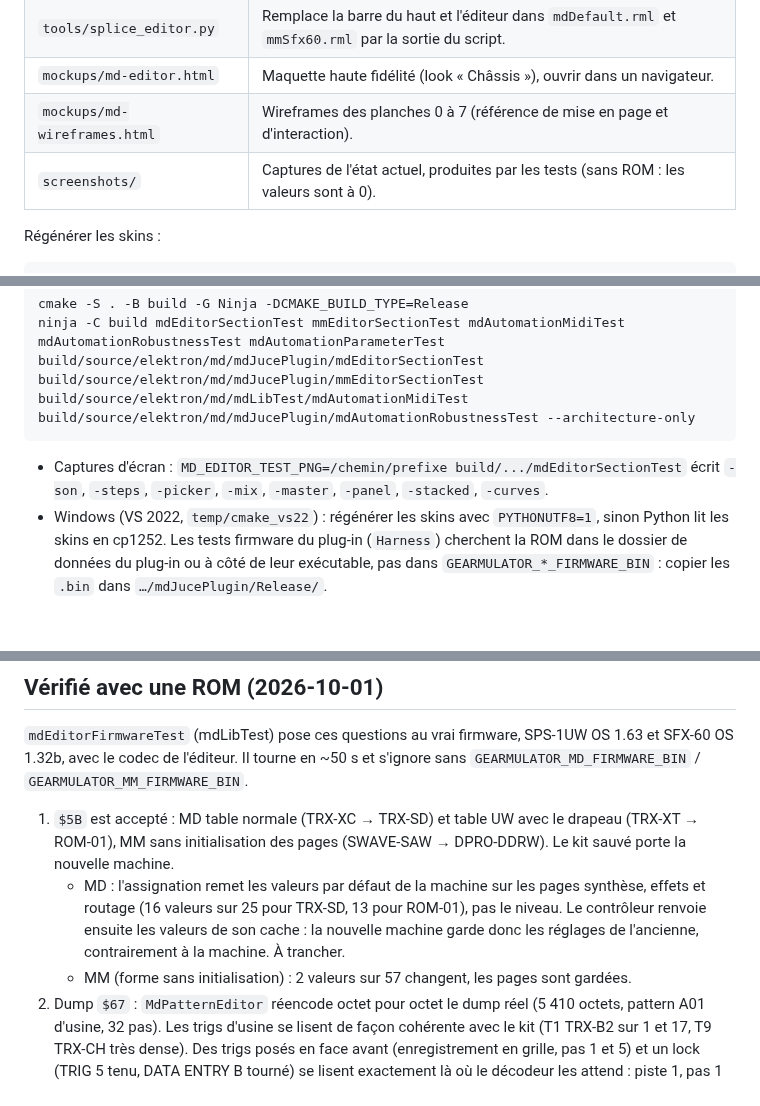
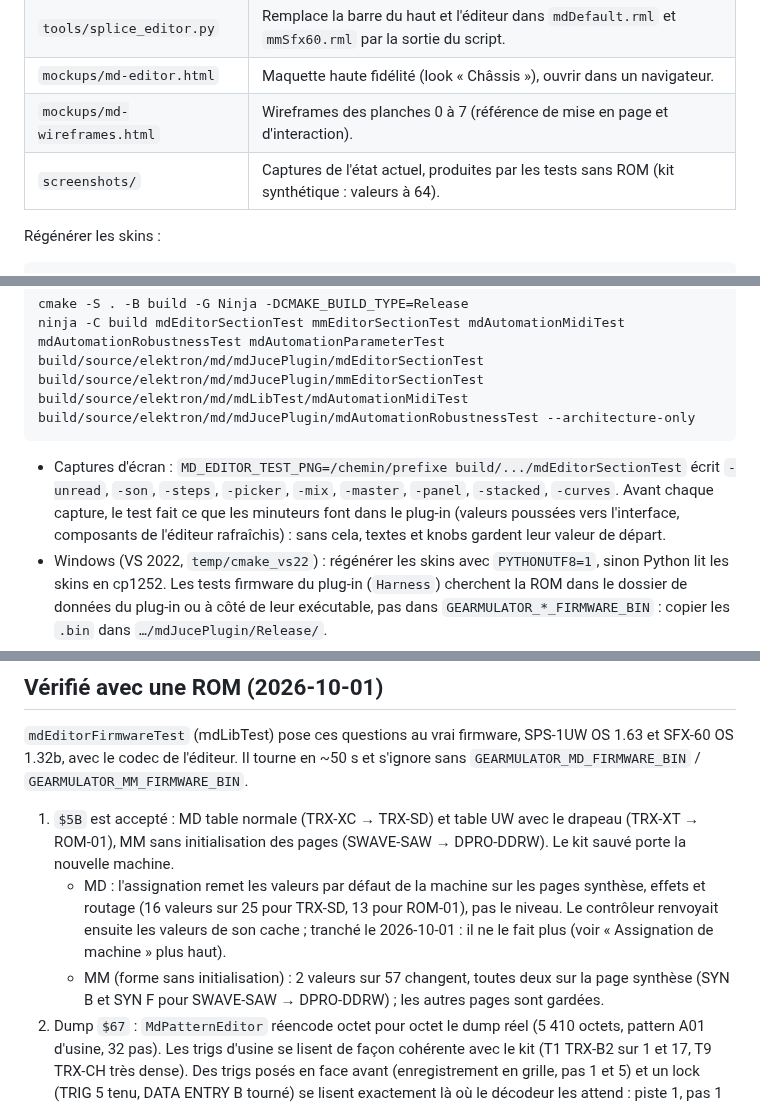
Before and after one commit to c0remusic/MModule, a Markdown page: .scratch/md-editor/README.md, 3 parts joined by grey strips. Drawn GitHub-style; blank space fills up the shorter version.

Commit message:
Grey the values a machine assignment changes instead of resending the cache
After $5B the firmware sets values the plug-in cannot read back, since a
Kit request returns the stored Kit (mdEditorFirmwareTest): the
Machinedrum loads the new machine's defaults on its synthesis, effects
and routing pages and keeps the level; the Monomachine, told not to
initialise, adapts some synthesis values (SYN B and SYN F for
SWAVE-SAW to DPRO-DDRW) and keeps the other pages. assignMachine used to
resend the track's machine pages from the cache, so the new machine kept
the old one's settings, unlike the hardware.

assignMachine now sends only $5B and marks those values unknown
(Controller::isValueKnown, getValueStateRevision); a value not delivered
yet reaches the firmware after the assignment and stays known. A value
becomes known again with an applied Kit dump, a value the firmware
sends, or a host or editor write. An inspection dump of the stored Kit
does not count. A state snapshot taken while a value is unknown is not
complete, so restoring it does not overwrite what the firmware holds.

UnreadValues (mdUnreadValues.cpp) greys what shows those values (class
mdEdUnread): the SON controls of the edited track with their value
reading "—", the MIX rows of the assigned track, and the summary lines
and curves that name them in a data-unread attribute (written by
gen_editor.py, skins regenerated). The machine picker says what the
firmware does with the values.

Tests: mdAutomationRobustnessTest checks that an assignment sends
nothing, makes exactly the machine's values unknown (24 on the MD, the 8
synthesis values on the MM) on that track only, that a host write and an
applied Kit dump make them known, an inspection dump does not, and the
snapshot completeness. The editor section tests check the greyed
controls, value lines, MIX rows and filter curve, the track change, and
a control setting its own value.

The section tests' snapshots now do what the plug-in's timers do before
each capture (values flushed to the UI, editor components refreshed),
so knobs and texts show the real values; -unread is added and the
handoff screenshots are refreshed.

````diff
--- a/.scratch/md-editor/README.md
+++ b/.scratch/md-editor/README.md
@@ -12,7 +12,7 @@ Branche : `claude/md-editor-rml`, PR c0remusic/gearmulator-md-mm#4 (brouillon),
 | `tools/splice_editor.py` | Remplace la barre du haut et l'éditeur dans `mdDefault.rml` et `mmSfx60.rml` par la sortie du script. |
 | `mockups/md-editor.html` | Maquette haute fidélité (look « Châssis »), ouvrir dans un navigateur. |
 | `mockups/md-wireframes.html` | Wireframes des planches 0 à 7 (référence de mise en page et d'interaction). |
-| `screenshots/` | Captures de l'état actuel, produites par les tests (sans ROM : les valeurs sont à 0). |
+| `screenshots/` | Captures de l'état actuel, produites par les tests sans ROM (kit synthétique : valeurs à 64). |
 
 Régénérer les skins :
 
@@ -49,7 +50,7 @@ build/source/elektron/md/mdLibTest/mdAutomationMidiTest
 build/source/elektron/md/mdJucePlugin/mdAutomationRobustnessTest --architecture-only
 ```
 
-- Captures d'écran : `MD_EDITOR_TEST_PNG=/chemin/prefixe build/.../mdEditorSectionTest` écrit `-son`, `-steps`, `-picker`, `-mix`, `-master`, `-panel`, `-stacked`, `-curves`.
+- Captures d'écran : `MD_EDITOR_TEST_PNG=/chemin/prefixe build/.../mdEditorSectionTest` écrit `-unread`, `-son`, `-steps`, `-picker`, `-mix`, `-master`, `-panel`, `-stacked`, `-curves`. Avant chaque capture, le test fait ce que les minuteurs font dans le plug-in (valeurs poussées vers l'interface, composants de l'éditeur rafraîchis) : sans cela, textes et knobs gardent leur valeur de départ.
 - Windows (VS 2022, `temp/cmake_vs22`) : régénérer les skins avec `PYTHONUTF8=1`, sinon Python lit les skins en cp1252. Les tests firmware du plug-in (`Harness`) cherchent la ROM dans le dossier de données du plug-in ou à côté de leur exécutable, pas dans `GEARMULATOR_*_FIRMWARE_BIN` : copier les `.bin` dans `…/mdJucePlugin/Release/`.
 - ASan comme la CI : configurer avec `-fsanitize=address,undefined` et lancer `ctest -R "mdAutomationMidiTest|mdAutomationArchitectureTest|mdAutomationParameterTest"`.
 - Avec une ROM, les tests firmware (`*FirmwareTest`, `mdAutomationRobustnessTest` sans option) tournent ; sans ROM ils sont ignorés.
@@ -65,8 +66,8 @@ build/source/elektron/md/mdJucePlugin/mdAutomationRobustnessTest --architecture-
 `mdEditorFirmwareTest` (mdLibTest) pose ces questions au vrai firmware, SPS-1UW OS 1.63 et SFX-60 OS 1.32b, avec le codec de l'éditeur. Il tourne en ~50 s et s'ignore sans `GEARMULATOR_MD_FIRMWARE_BIN` / `GEARMULATOR_MM_FIRMWARE_BIN`.
 
 1. `$5B` est accepté : MD table normale (TRX-XC → TRX-SD) et table UW avec le drapeau (TRX-XT → ROM-01), MM sans initialisation des pages (SWAVE-SAW → DPRO-DDRW). Le kit sauvé porte la nouvelle machine.
-   - MD : l'assignation remet les valeurs par défaut de la machine sur les pages synthèse, effets et routage (16 valeurs sur 25 pour TRX-SD, 13 pour ROM-01), pas le niveau. Le contrôleur renvoie ensuite les valeurs de son cache : la nouvelle machine garde donc les réglages de l'ancienne, contrairement à la machine. À trancher.
-   - MM (forme sans initialisation) : 2 valeurs sur 57 changent, les pages sont gardées.
+   - MD : l'assignation remet les valeurs par défaut de la machine sur les pages synthèse, effets et routage (16 valeurs sur 25 pour TRX-SD, 13 pour ROM-01), pas le niveau. Le contrôleur renvoyait ensuite les valeurs de son cache ; tranché le 2026-10-01 : il ne le fait plus (voir « Assignation de machine » plus haut).
+   - MM (forme sans initialisation) : 2 valeurs sur 57 changent, toutes deux sur la page synthèse (SYN B et SYN F pour SWAVE-SAW → DPRO-DDRW) ; les autres pages sont gardées.
 2. Dump `$67` : `MdPatternEditor` réencode octet pour octet le dump réel (5 410 octets, pattern A01 d'usine, 32 pas). Les trigs d'usine se lisent de façon cohérente avec le kit (T1 TRX-B2 sur 1 et 17, T9 TRX-CH très dense). Des trigs posés en face avant (enregistrement en grille, pas 1 et 5) et un lock (TRIG 5 tenu, DATA ENTRY B tourné) se lisent exactement là où le décodeur les attend : piste 1, pas 1 et 5, paramètre 2 au pas 5.
 3. Écriture : le firmware garde le pattern envoyé tel quel (relu identique), à l'arrêt comme en lecture. En lecture, l'écriture est suivie de 75 à 81 ms de silence complet (0 ms sur les 3 s d'avant) : raté audible dans l'émulation. Non vérifié sur une vraie machine.
 4. Une requête de kit rend le kit stocké : la machine assignée n'y apparaît qu'après sauvegarde. Le dump de pattern rend l'état en cours : trigs et lock posés en face avant, non sauvés, y figurent.
````
Also changed, not shown: other parts of .scratch/md-editor/README.md (+1 -0 lines).
